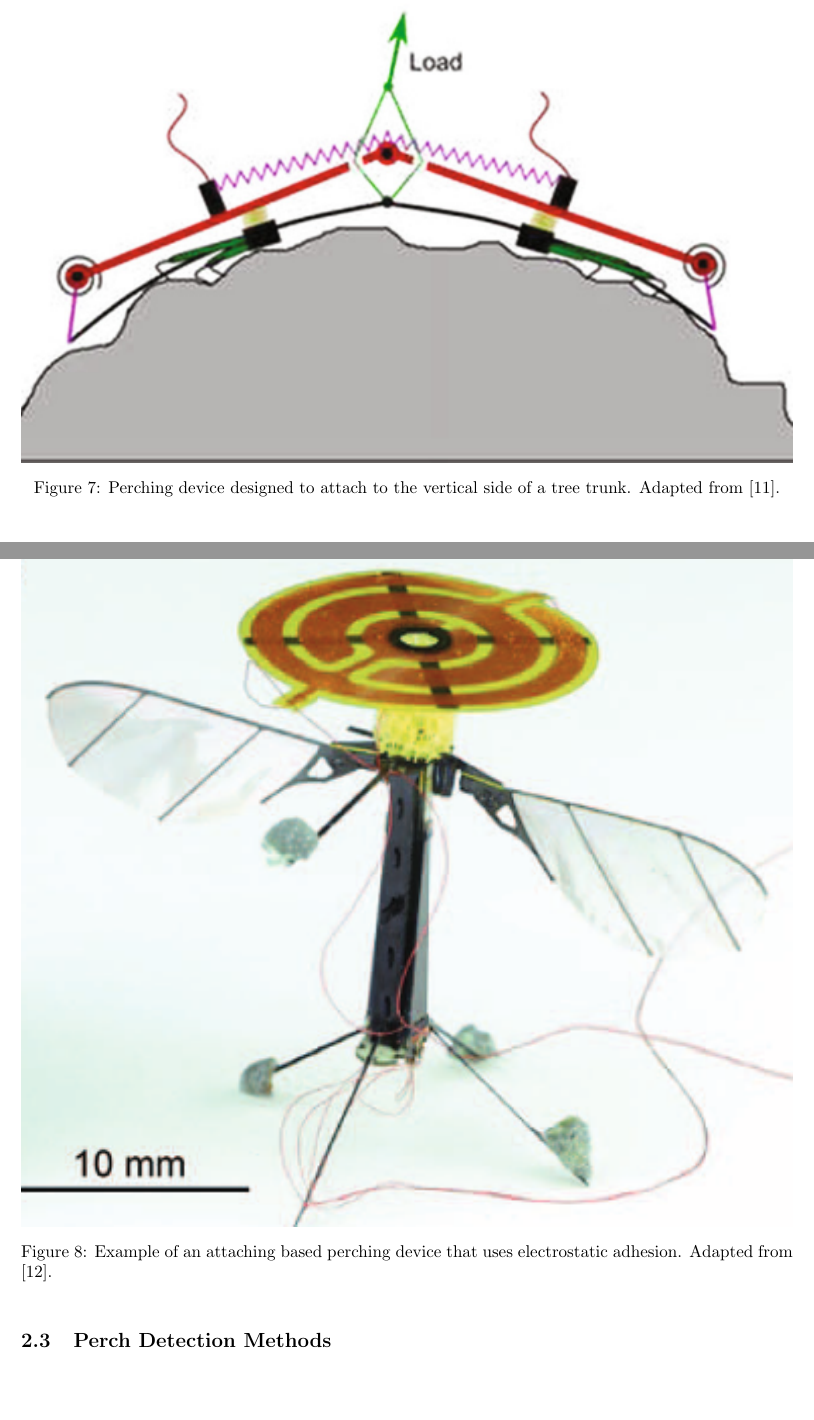
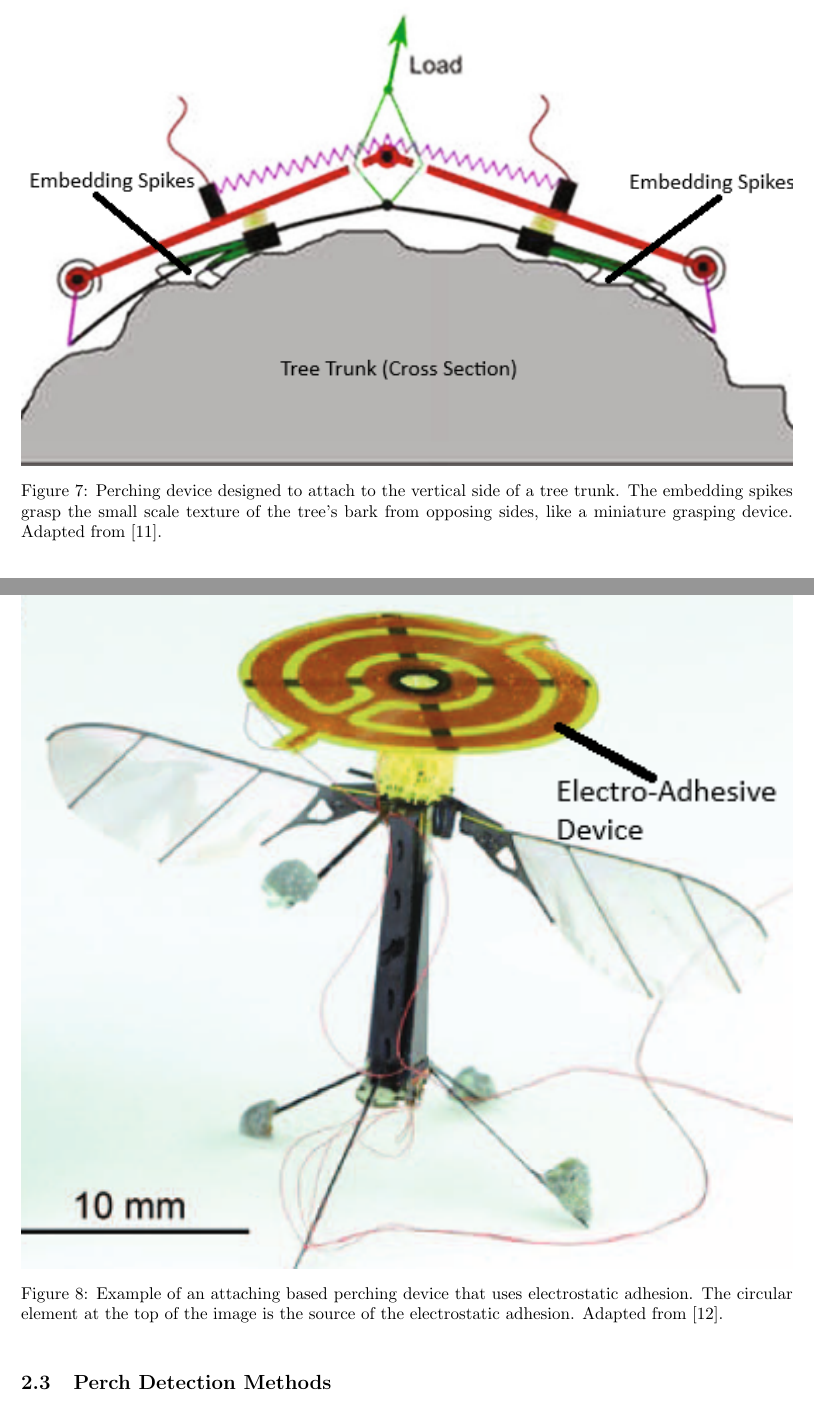
Before and after one commit to wyattbarber/Thesis-Writing, a LaTeX document (Manuscript.tex, which reads sections/litrev.tex): two parts of pages 23 and 24 of 87, joined at a grey line, cut so that both start at the same text, the shorter picture padded with empty space. Compiled offline with pdfLaTeX.

Commit message:
Add some labels in let review photos

```diff
--- a/sections/litrev.tex
+++ b/sections/litrev.tex
@@ -205,7 +205,8 @@ shows that it is still operating by grasping onto smaller scale features.
 \begin{figure}[H]
     \centering
     \includegraphics[width=\textwidth]{screenshots/bark gripper.png}
-    \caption{Perching device designed to attach to the vertical side of a tree trunk. Adapted from \cite{roderick_bioinspired_2017}.}
+    \caption{Perching device designed to attach to the vertical side of a tree trunk. The embedding spikes grasp the small
+    scale texture of the tree's bark from opposing sides, like a miniature grasping device. Adapted from \cite{roderick_bioinspired_2017}.}
     \label{fig:gripper}
 \end{figure}
 
@@ -227,7 +228,8 @@ to provide the attaching force, this device can only attach drones to ferrous su
 \begin{figure}[H]
     \centering
     \includegraphics[width=\textwidth]{screenshots/electroadhesive.png}
-    \caption{Example of an attaching based perching device that uses electrostatic adhesion. Adapted from \cite{graule_perching_2016}.}
+    \caption{Example of an attaching based perching device that uses electrostatic adhesion. The circular element at the top of the image
+    is the source of the electrostatic adhesion. Adapted from \cite{graule_perching_2016}.}
     \label{fig:electroadhesive}
 \end{figure}
 
```
Also changed, not shown: screenshots/bark gripper.png, screenshots/electroadhesive.png, screenshots/fixedwing-spines.png, sections/litrev.tex (4 more changed lines).
